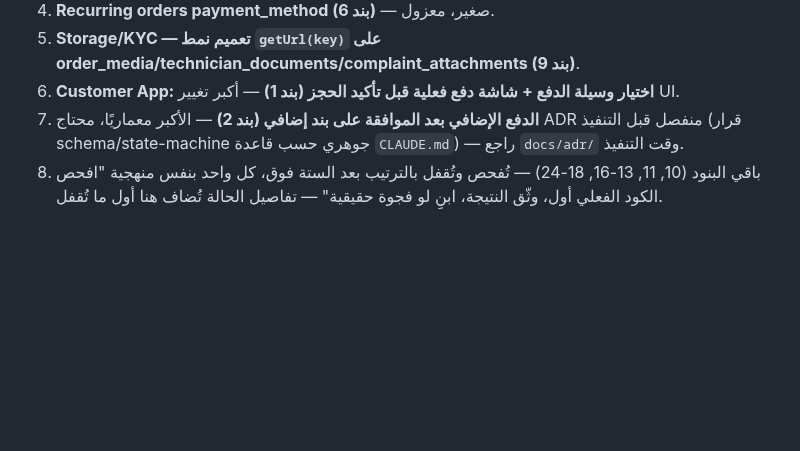
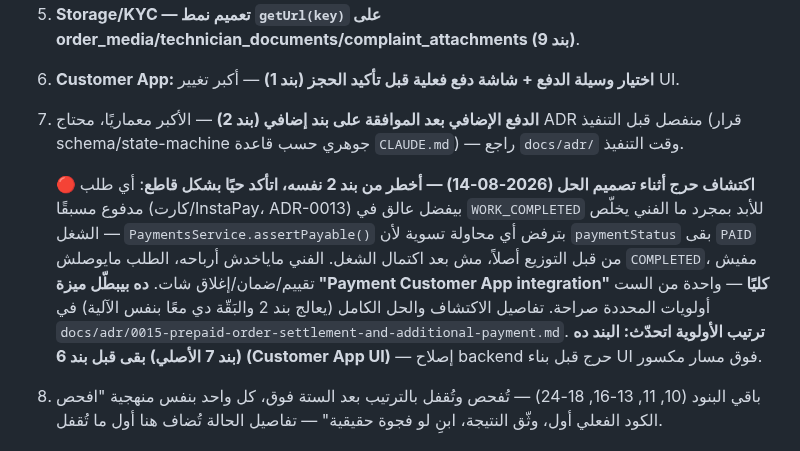
Before and after one commit to youssefelsane-hash/portalSp, a Markdown page: docs/08-pricing-engine-and-platform-vision.md, the part around the change. Rendered like a GitHub page; blank space fills up the shorter version.

```diff
--- a/docs/08-pricing-engine-and-platform-vision.md
+++ b/docs/08-pricing-engine-and-platform-vision.md
@@ -874,6 +874,16 @@ InstaPay/البراندنج/الصلاحيات/OTP)، مش قائمة §25 كا
 6. **Customer App: اختيار وسيلة الدفع + شاشة دفع فعلية قبل تأكيد الحجز (بند 1)** — أكبر تغيير UI.
 7. **الدفع الإضافي بعد الموافقة على بند إضافي (بند 2)** — الأكبر معماريًا، محتاج ADR منفصل قبل التنفيذ
    (قرار schema/state-machine جوهري حسب قاعدة `CLAUDE.md`) — راجع `docs/adr/` وقت التنفيذ.
+
+   **🔴 اكتشاف حرج أثناء تصميم الحل (2026-08-14) — أخطر من بند 2 نفسه، اتأكد حيًا بشكل قاطع**:
+   أي طلب مدفوع مسبقًا (كارت/InstaPay، ADR-0013) بيفضل عالق في `WORK_COMPLETED` للأبد بمجرد ما
+   الفني يخلّص الشغل — `PaymentsService.assertPayable()` بترفض أي محاولة تسوية لأن `paymentStatus`
+   بقى `PAID` من قبل التوزيع أصلاً، مش بعد اكتمال الشغل. الفني ماياخدش أرباحه، الطلب مايوصلش
+   `COMPLETED`، مفيش تقييم/ضمان/إغلاق شات. **ده بيبطّل ميزة "Payment Customer App integration"
+   كليًا** — واحدة من الست أولويات المحددة صراحة. تفاصيل الاكتشاف والحل الكامل (يعالج بند 2 والبَقّة
+   دي معًا بنفس الآلية) في `docs/adr/0015-prepaid-order-settlement-and-additional-payment.md`.
+   **ترتيب الأولوية اتحدّث: البند ده (بند 7 الأصلي) بقى قبل بند 6 (Customer App UI)** — إصلاح
+   backend حرج قبل بناء UI فوق مسار مكسور.
 8. باقي البنود (10, 11, 13-16, 18-24) — تُفحص وتُقفل بالترتيب بعد الستة فوق، كل واحد بنفس منهجية
    "افحص الكود الفعلي أول، وثّق النتيجة، ابنِ لو فجوة حقيقية" — تفاصيل الحالة تُضاف هنا أول ما تُقفل.
 
```
Also changed, not shown: docs/adr/0015-prepaid-order-settlement-and-additional-payment.md (added, +108 -0 lines).
